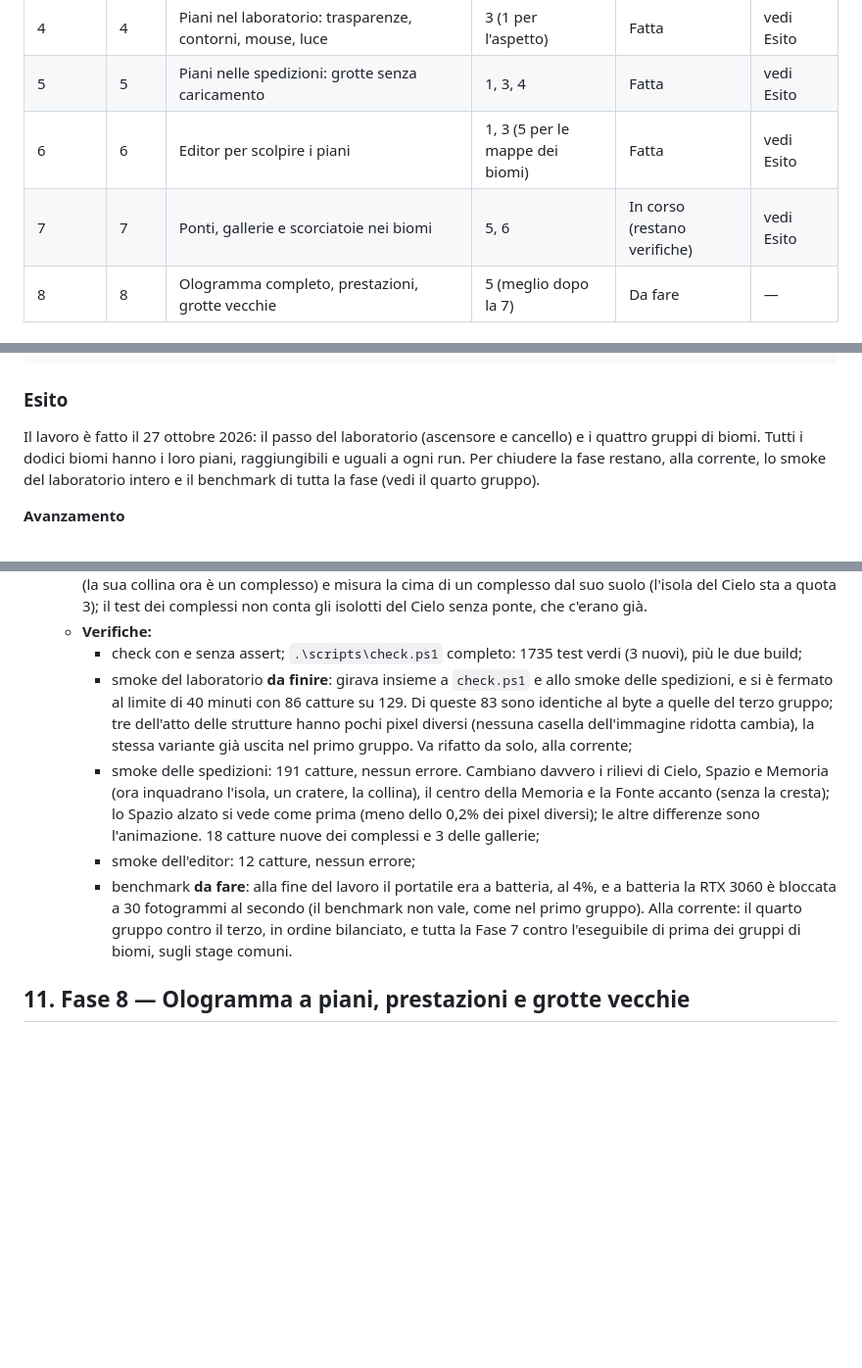
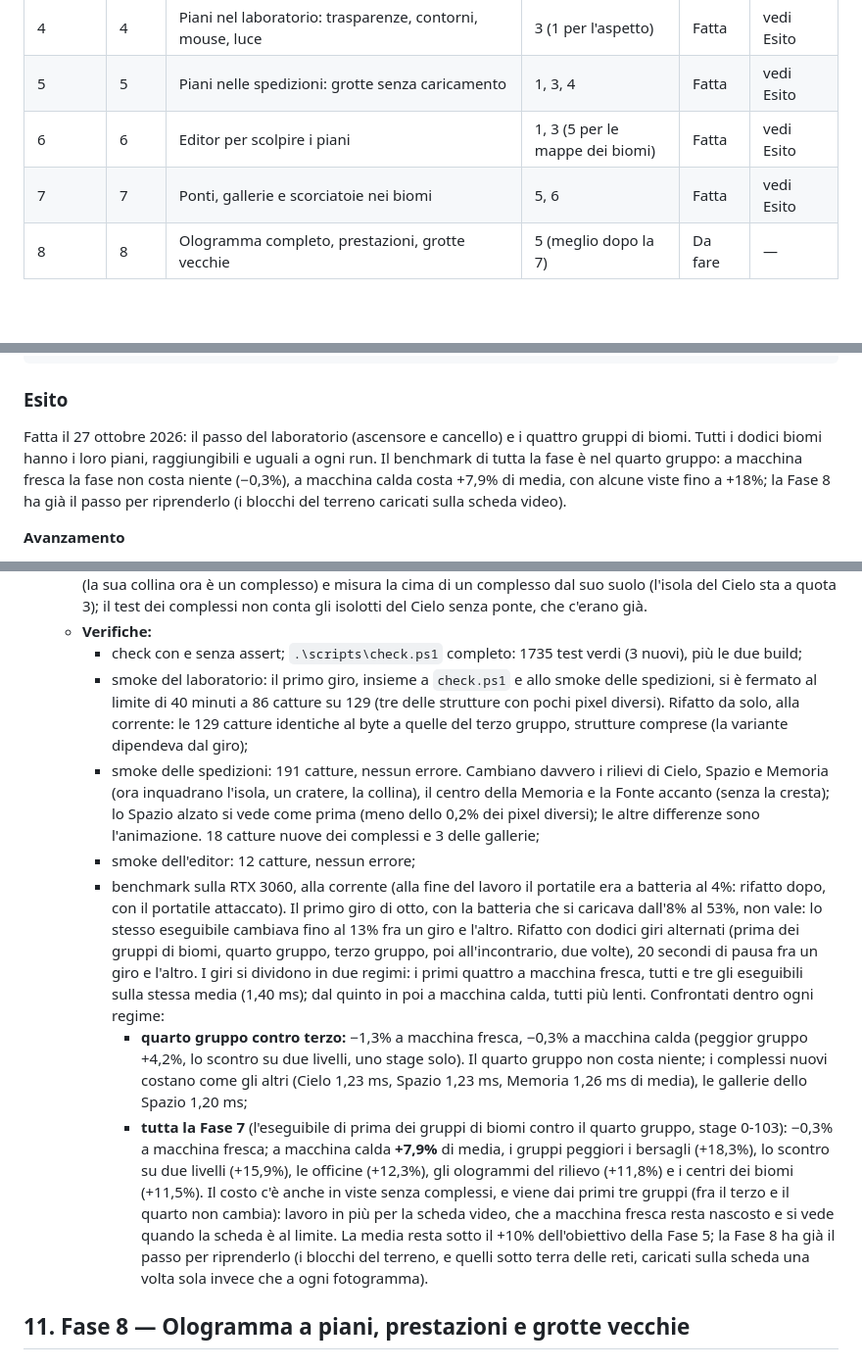
Before and after one commit to 0xdokkan/odin_pp, a Markdown page: docs/piano-profondita.md, 3 parts joined by grey strips. Shown at 98% size. Rendered like a GitHub page; blank space fills up the shorter version.

Commit message:
Profondità, Fase 7 fatta: smoke del laboratorio e benchmark alla corrente
Le due verifiche del quarto gruppo rimaste da fare, con il portatile
attaccato alla corrente, su richiesta dell'utente.

- Smoke del laboratorio, da solo: le 129 catture identiche al byte a quelle
  del terzo gruppo, strutture comprese.
- Benchmark sulla RTX 3060: il primo giro, con la batteria che si caricava
  dall'8%, non vale (lo stesso eseguibile cambiava fino al 13%). Rifatto con
  dodici giri alternati e confrontato dentro i due regimi (macchina fresca e
  calda): il quarto gruppo contro il terzo -1,3% e -0,3%; tutta la Fase 7
  -0,3% a macchina fresca e +7,9% di media a macchina calda, fino a +18% nei
  bersagli, dentro il +10% dell'obiettivo. Da riprendere nella Fase 8 con i
  blocchi del terreno caricati sulla scheda video.

Piano (stato ed Esito) e CHANGELOG segnano la Fase 7 come fatta.

Co-Authored-By: Claude Opus 5.5 <noreply@anthropic.com>

```diff
--- a/docs/piano-profondita.md
+++ b/docs/piano-profondita.md
@@ -54,7 +54,7 @@ La tabella è in ordine di priorità, cioè l'ordine della scaletta qui sotto.
 | 4 | 4 | Piani nel laboratorio: trasparenze, contorni, mouse, luce | 3 (1 per l'aspetto) | Fatta | vedi Esito |
 | 5 | 5 | Piani nelle spedizioni: grotte senza caricamento | 1, 3, 4 | Fatta | vedi Esito |
 | 6 | 6 | Editor per scolpire i piani | 1, 3 (5 per le mappe dei biomi) | Fatta | vedi Esito |
-| 7 | 7 | Ponti, gallerie e scorciatoie nei biomi | 5, 6 | In corso (restano verifiche) | vedi Esito |
+| 7 | 7 | Ponti, gallerie e scorciatoie nei biomi | 5, 6 | Fatta | vedi Esito |
 | 8 | 8 | Ologramma completo, prestazioni, grotte vecchie | 5 (meglio dopo la 7) | Da fare | — |
 
 ## Scaletta: cosa sviluppare prima
@@ -2207,9 +2207,10 @@ e fermati alla fine.
 
 ### Esito
 
-Il lavoro è fatto il 27 ottobre 2026: il passo del laboratorio (ascensore e cancello) e i quattro gruppi di biomi. Tutti i
-dodici biomi hanno i loro piani, raggiungibili e uguali a ogni run. Per chiudere la fase restano, alla corrente, lo smoke
-del laboratorio intero e il benchmark di tutta la fase (vedi il quarto gruppo).
+Fatta il 27 ottobre 2026: il passo del laboratorio (ascensore e cancello) e i quattro gruppi di biomi. Tutti i dodici biomi
+hanno i loro piani, raggiungibili e uguali a ogni run. Il benchmark di tutta la fase è nel quarto gruppo: a macchina fresca
+la fase non costa niente (−0,3%), a macchina calda costa +7,9% di media, con alcune viste fino a +18%; la Fase 8 ha già il
+passo per riprenderlo (i blocchi del terreno caricati sulla scheda video).
 
 **Avanzamento**
 - **Passo 1, ascensore e cancello nella Prova meccaniche** (26 ottobre 2026): fatto, e fermo per guardare le
@@ -2435,18 +2436,30 @@ del laboratorio intero e il benchmark di tutta la fase (vedi il quarto gruppo).
     il test dei complessi non conta gli isolotti del Cielo senza ponte, che c'erano già.
   - **Verifiche:**
     - check con e senza assert; `.\scripts\check.ps1` completo: 1735 test verdi (3 nuovi), più le due build;
-    - smoke del laboratorio **da finire**: girava insieme a `check.ps1` e allo smoke delle spedizioni, e si è fermato al
-      limite di 40 minuti con 86 catture su 129. Di queste 83 sono identiche al byte a quelle del terzo gruppo; tre
-      dell'atto delle strutture hanno pochi pixel diversi (nessuna casella dell'immagine ridotta cambia), la stessa variante
-      già uscita nel primo gruppo. Va rifatto da solo, alla corrente;
+    - smoke del laboratorio: il primo giro, insieme a `check.ps1` e allo smoke delle spedizioni, si è fermato al limite di 40
+      minuti a 86 catture su 129 (tre delle strutture con pochi pixel diversi). Rifatto da solo, alla corrente: le 129
+      catture identiche al byte a quelle del terzo gruppo, strutture comprese (la variante dipendeva dal giro);
     - smoke delle spedizioni: 191 catture, nessun errore. Cambiano davvero i rilievi di Cielo, Spazio e Memoria (ora
       inquadrano l'isola, un cratere, la collina), il centro della Memoria e la Fonte accanto (senza la cresta); lo Spazio
       alzato si vede come prima (meno dello 0,2% dei pixel diversi); le altre differenze sono l'animazione. 18 catture
       nuove dei complessi e 3 delle gallerie;
     - smoke dell'editor: 12 catture, nessun errore;
-    - benchmark **da fare**: alla fine del lavoro il portatile era a batteria, al 4%, e a batteria la RTX 3060 è bloccata
-      a 30 fotogrammi al secondo (il benchmark non vale, come nel primo gruppo). Alla corrente: il quarto gruppo contro il
-      terzo, in ordine bilanciato, e tutta la Fase 7 contro l'eseguibile di prima dei gruppi di biomi, sugli stage comuni.
+    - benchmark sulla RTX 3060, alla corrente (alla fine del lavoro il portatile era a batteria al 4%: rifatto dopo, con
+      il portatile attaccato). Il primo giro di otto, con la batteria che si caricava dall'8% al 53%, non vale: lo stesso
+      eseguibile cambiava fino al 13% fra un giro e l'altro. Rifatto con dodici giri alternati (prima dei gruppi di biomi,
+      quarto gruppo, terzo gruppo, poi all'incontrario, due volte), 20 secondi di pausa fra un giro e l'altro. I giri si
+      dividono in due regimi: i primi quattro a macchina fresca, tutti e tre gli eseguibili sulla stessa media (1,40 ms);
+      dal quinto in poi a macchina calda, tutti più lenti. Confrontati dentro ogni regime:
+      - **quarto gruppo contro terzo:** −1,3% a macchina fresca, −0,3% a macchina calda (peggior gruppo +4,2%, lo scontro
+        su due livelli, uno stage solo). Il quarto gruppo non costa niente; i complessi nuovi costano come gli altri (Cielo
+        1,23 ms, Spazio 1,23 ms, Memoria 1,26 ms di media), le gallerie dello Spazio 1,20 ms;
+      - **tutta la Fase 7** (l'eseguibile di prima dei gruppi di biomi contro il quarto gruppo, stage 0-103): −0,3% a
+        macchina fresca; a macchina calda **+7,9%** di media, i gruppi peggiori i bersagli (+18,3%), lo scontro su due
+        livelli (+15,9%), le officine (+12,3%), gli ologrammi del rilievo (+11,8%) e i centri dei biomi (+11,5%). Il costo
+        c'è anche in viste senza complessi, e viene dai primi tre gruppi (fra il terzo e il quarto non cambia): lavoro in più
+        per la scheda video, che a macchina fresca resta nascosto e si vede quando la scheda è al limite. La media resta
+        sotto il +10% dell'obiettivo della Fase 5; la Fase 8 ha già il passo per riprenderlo (i blocchi del terreno, e
+        quelli sotto terra delle reti, caricati sulla scheda una volta sola invece che a ogni fotogramma).
 
 ## 11. Fase 8 — Ologramma a piani, prestazioni e grotte vecchie
 
```
Also changed, not shown: CHANGELOG.md (+8 -6 lines).
